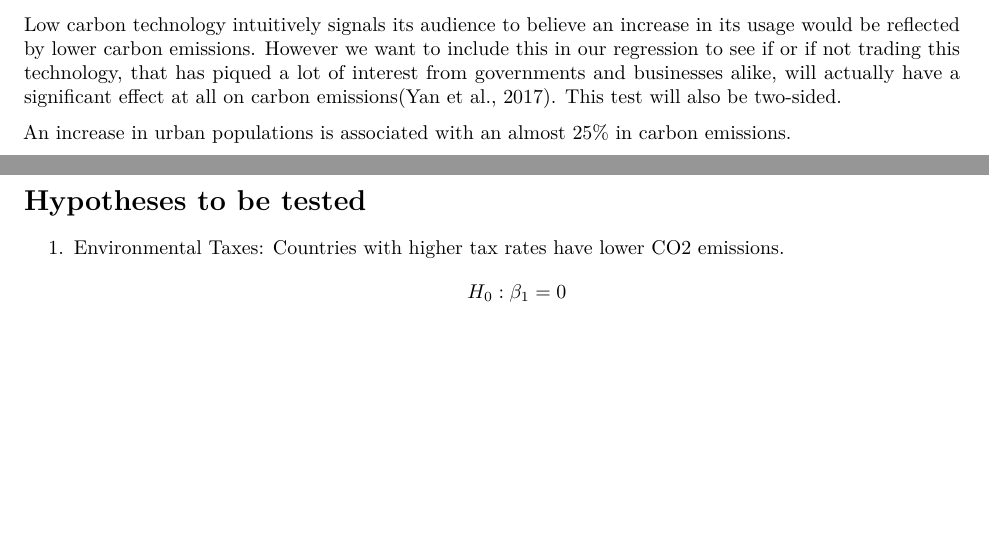
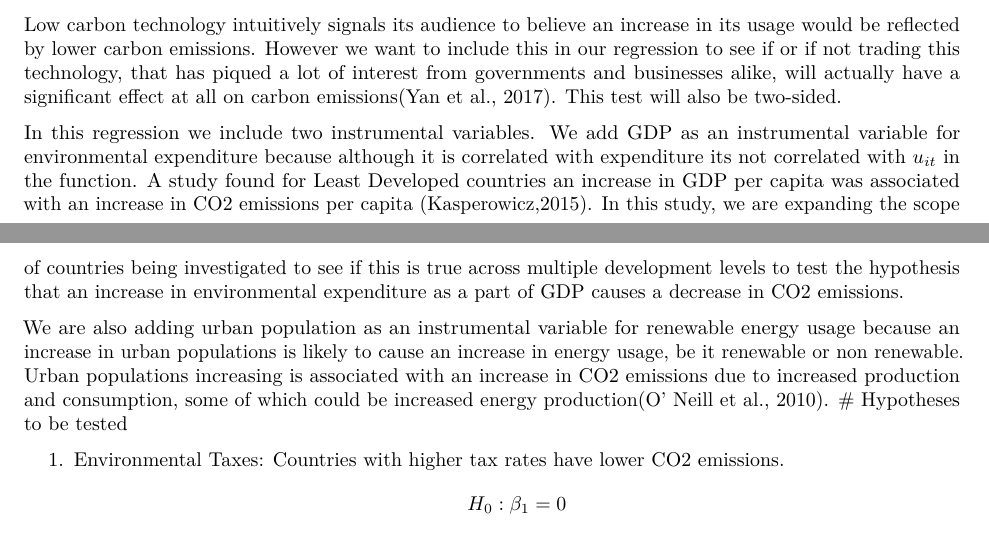
Before and after one commit to sr6058/grp-project-code, an R Markdown document (Final Project.Rmd): two parts of pages 1 and 2 of 10, joined at a grey line, cut so that both start at the same text, the shorter picture padded with empty space. Rendered offline with R 4.5, knitr and Pandoc, then LaTeX, with nearby package versions; some code elsewhere in the file could not run offline.

Commit message:
Update Final Project.Rmd

```diff
--- a/Final Project.Rmd
+++ b/Final Project.Rmd
@@ -41,8 +41,9 @@ Additionally, a study based in Iran actually found no evidence regarding the hyp
 
 Low carbon technology intuitively signals its audience to believe an increase in its usage would be reflected by lower carbon emissions. However we want to include this in our regression to see if or if not trading this technology, that has piqued a lot of interest from governments and businesses alike, will actually have a significant effect at all on carbon emissions(Yan et al., 2017). This test will also be two-sided.
 
-An increase in urban populations is associated with an almost 25% in carbon emissions.
+In this regression we include two instrumental variables. We add GDP as an instrumental variable for environmental expenditure because although it is correlated with expenditure its not correlated with $u_{it}$ in the function. A study found for Least Developed countries an increase in GDP per capita was associated with an increase in CO2 emissions per capita (Kasperowicz,2015). In this study, we are expanding the scope of countries being investigated to see if this is true across multiple development levels to test the hypothesis that an increase in environmental expenditure as a part of GDP causes a decrease in CO2 emissions.
 
+We are also adding urban population as an instrumental variable for renewable energy usage because an increase in urban populations is likely to cause an increase in energy usage, be it renewable or non renewable. Urban populations increasing is associated with an increase in CO2 emissions due to increased production and consumption, some of which could be increased energy production(O' Neill et al., 2010).
 # Hypotheses to be tested
 
 1.  Environmental Taxes: Countries with higher tax rates have lower CO2 emissions.
```
